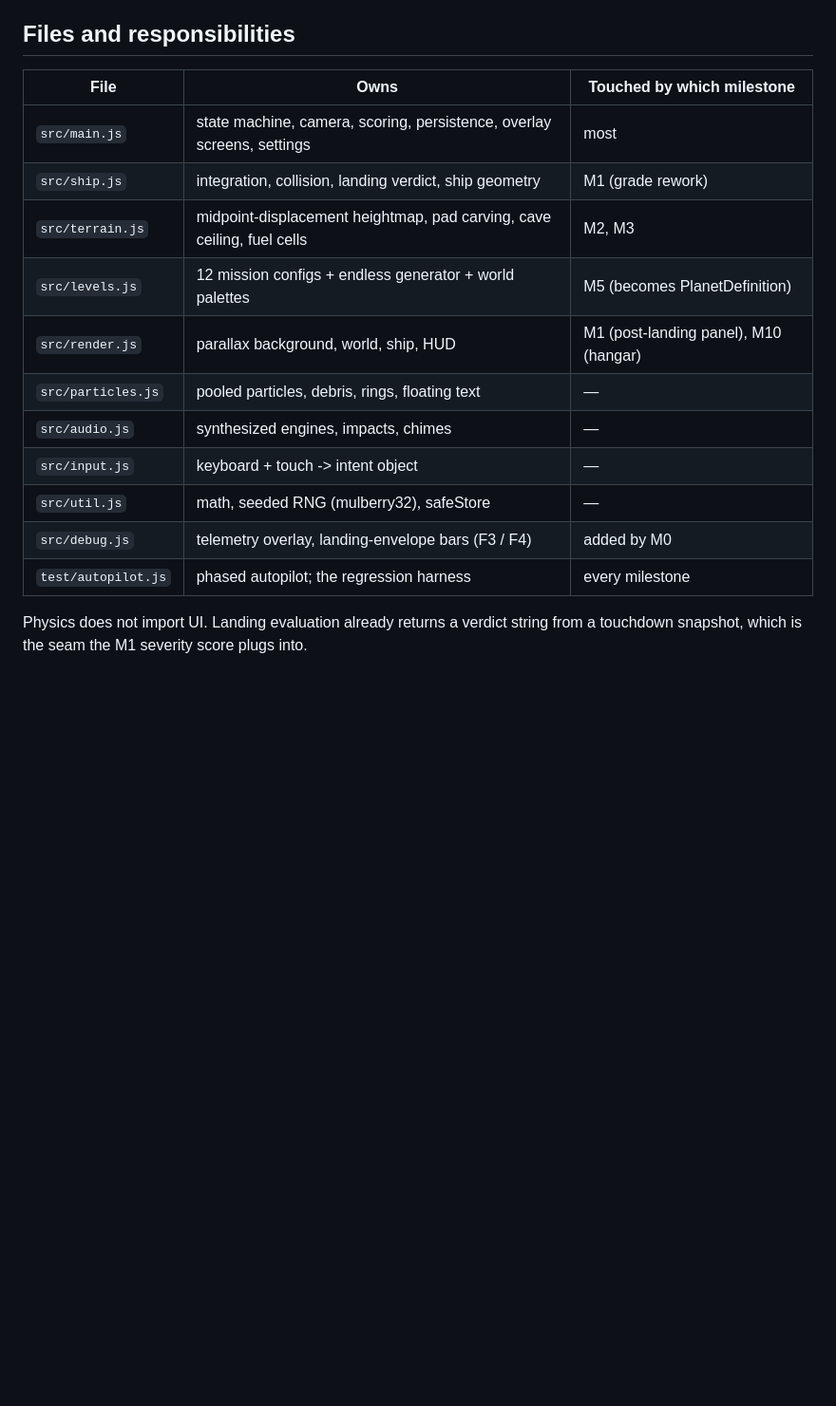
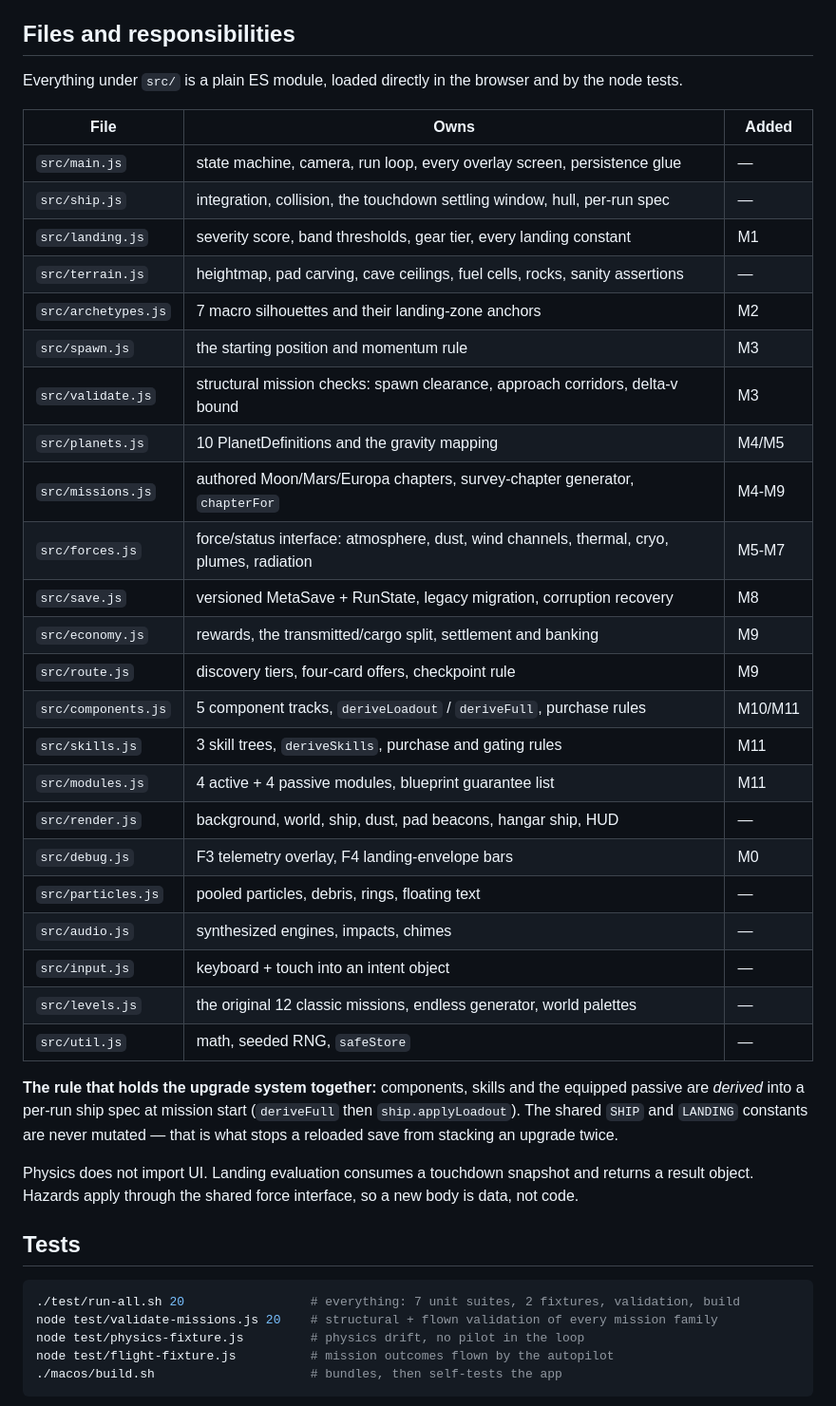
Before and after one commit to TheAIgnostic/lunar-lander, a Markdown page: docs/ARCHITECTURE.md, the part around one of its changes. Shown at 95% size. Rendered like a GitHub page; blank space fills up the shorter version.

````diff
--- a/docs/ARCHITECTURE.md
+++ b/docs/ARCHITECTURE.md
@@ -5,19 +5,49 @@ milestones can prove they did not disturb the flight model.
 
 ## Files and responsibilities
 
-| File | Owns | Touched by which milestone |
+Everything under `src/` is a plain ES module, loaded directly in the browser and by the node tests.
+
+| File | Owns | Added |
 | --- | --- | --- |
-| `src/main.js` | state machine, camera, scoring, persistence, overlay screens, settings | most |
-| `src/ship.js` | integration, collision, landing verdict, ship geometry | M1 (grade rework) |
-| `src/terrain.js` | midpoint-displacement heightmap, pad carving, cave ceiling, fuel cells | M2, M3 |
-| `src/levels.js` | 12 mission configs + endless generator + world palettes | M5 (becomes PlanetDefinition) |
-| `src/render.js` | parallax background, world, ship, HUD | M1 (post-landing panel), M10 (hangar) |
+| `src/main.js` | state machine, camera, run loop, every overlay screen, persistence glue | — |
+| `src/ship.js` | integration, collision, the touchdown settling window, hull, per-run spec | — |
+| `src/landing.js` | severity score, band thresholds, gear tier, every landing constant | M1 |
+| `src/terrain.js` | heightmap, pad carving, cave ceilings, fuel cells, rocks, sanity assertions | — |
+| `src/archetypes.js` | 7 macro silhouettes and their landing-zone anchors | M2 |
+| `src/spawn.js` | the starting position and momentum rule | M3 |
+| `src/validate.js` | structural mission checks: spawn clearance, approach corridors, delta-v bound | M3 |
+| `src/planets.js` | 10 PlanetDefinitions and the gravity mapping | M4/M5 |
+| `src/missions.js` | authored Moon/Mars/Europa chapters, survey-chapter generator, `chapterFor` | M4-M9 |
+| `src/forces.js` | force/status interface: atmosphere, dust, wind channels, thermal, cryo, plumes, radiation | M5-M7 |
+| `src/save.js` | versioned MetaSave + RunState, legacy migration, corruption recovery | M8 |
+| `src/economy.js` | rewards, the transmitted/cargo split, settlement and banking | M9 |
+| `src/route.js` | discovery tiers, four-card offers, checkpoint rule | M9 |
+| `src/components.js` | 5 component tracks, `deriveLoadout` / `deriveFull`, purchase rules | M10/M11 |
+| `src/skills.js` | 3 skill trees, `deriveSkills`, purchase and gating rules | M11 |
+| `src/modules.js` | 4 active + 4 passive modules, blueprint guarantee list | M11 |
+| `src/render.js` | background, world, ship, dust, pad beacons, hangar ship, HUD | — |
+| `src/debug.js` | F3 telemetry overlay, F4 landing-envelope bars | M0 |
 | `src/particles.js` | pooled particles, debris, rings, floating text | — |
 | `src/audio.js` | synthesized engines, impacts, chimes | — |
-| `src/input.js` | keyboard + touch -> intent object | — |
-| `src/util.js` | math, seeded RNG (mulberry32), safeStore | — |
-| `src/debug.js` | telemetry overlay, landing-envelope bars (F3 / F4) | added by M0 |
-| `test/autopilot.js` | phased autopilot; the regression harness | every milestone |
+| `src/input.js` | keyboard + touch into an intent object | — |
+| `src/levels.js` | the original 12 classic missions, endless generator, world palettes | — |
+| `src/util.js` | math, seeded RNG, `safeStore` | — |
 
-Physics does not import UI. Landing evaluation already returns a verdict string from a touchdown
-snapshot, which is the seam the M1 severity score plugs into.
+**The rule that holds the upgrade system together:** components, skills and the equipped passive are
+*derived* into a per-run ship spec at mission start (`deriveFull` then `ship.applyLoadout`). The
+shared `SHIP` and `LANDING` constants are never mutated — that is what stops a reloaded save from
+stacking an upgrade twice.
+
+Physics does not import UI. Landing evaluation consumes a touchdown snapshot and returns a result
+object. Hazards apply through the shared force interface, so a new body is data, not code.
+
+## Tests
+
+```bash
+./test/run-all.sh 20                 # everything: 7 unit suites, 2 fixtures, validation, build
+node test/validate-missions.js 20    # structural + flown validation of every mission family
+node test/physics-fixture.js         # physics drift, no pilot in the loop
+node test/flight-fixture.js          # mission outcomes flown by the autopilot
+./macos/build.sh                     # bundles, then self-tests the app
+```
+
````
Also changed, not shown: other parts of docs/ARCHITECTURE.md (+40 -0 lines), README.md (+27 -22 lines), ROADMAP_STATUS.md (+10 -2 lines).
